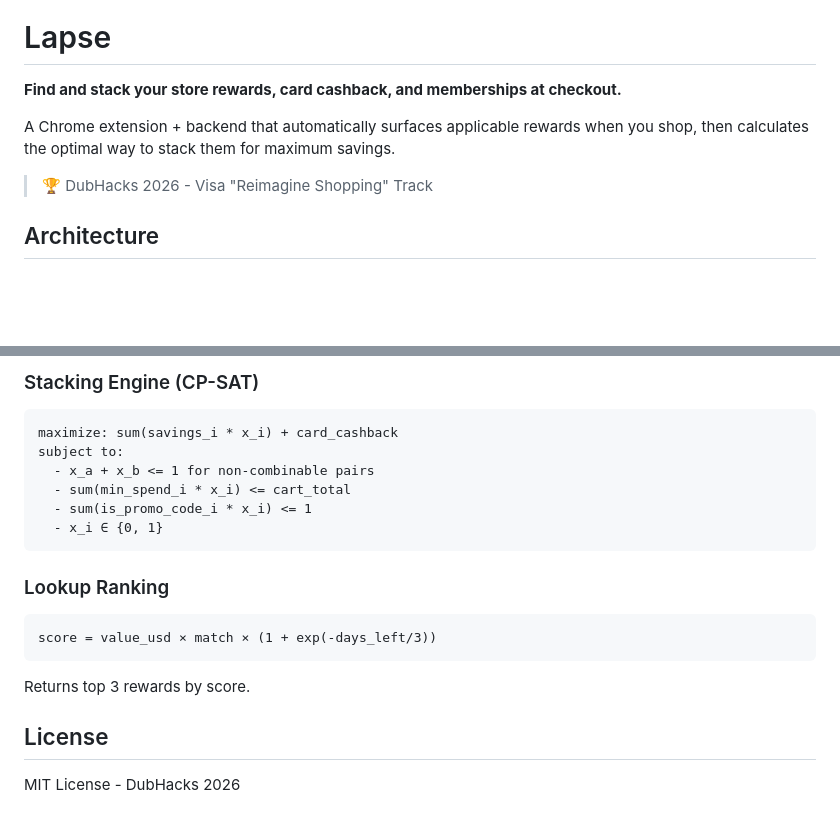
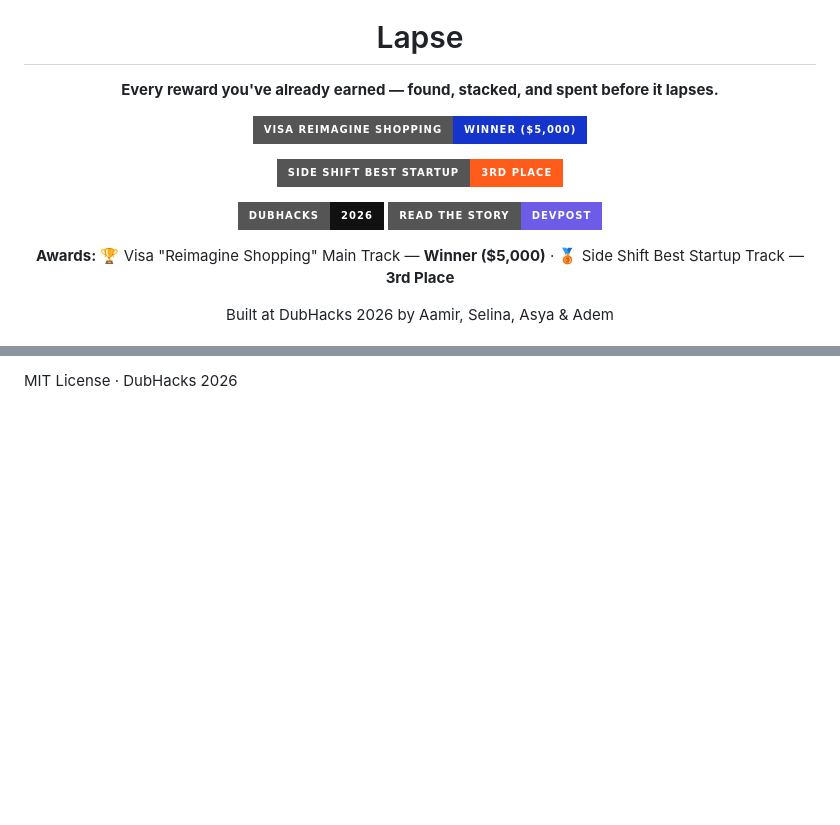
Before and after one commit to asyaafv/DubHacks26, a Markdown page: README.md, 2 parts joined by grey strips. Rendered like a GitHub page; badges without logos; blank space fills up the shorter version.

````diff
--- a/README.md
+++ b/README.md
@@ -1,10 +4,19 @@
 # Lapse
 
-**Find and stack your store rewards, card cashback, and memberships at checkout.**
+**Every reward you've already earned — found, stacked, and spent before it lapses.**
 
-A Chrome extension + backend that automatically surfaces applicable rewards when you shop, then calculates the optimal way to stack them for maximum savings.
+<p>
+  <img src="https://img.shields.io/badge/VISA%20REIMAGINE%20SHOPPING-WINNER%20(%245%2C000)-1434CB?style=for-the-badge&labelColor=555555" alt="Visa Reimagine Shopping — Winner ($5,000)" />
+</p>
+<p>
+  <img src="https://img.shields.io/badge/SIDE%20SHIFT%20BEST%20STARTUP-3RD%20PLACE-FF5B1A?style=for-the-badge&labelColor=555555" alt="Side Shift Best Startup — 3rd Place" />
+</p>
+<p>
+  <a href="https://dubhacks-2026.devpost.com/"><img src="https://img.shields.io/badge/DUBHACKS-2026-111111?style=for-the-badge&labelColor=555555" alt="DubHacks 2026" /></a>
+  <a href="https://devpost.com/software/vouch-ld4voh"><img src="https://img.shields.io/badge/READ%20THE%20STORY-DEVPOST-6C5CE7?style=for-the-badge&labelColor=555555" alt="Read the story on Devpost" /></a>
+</p>
 
-> 🏆 DubHacks 2026 - Visa "Reimagine Shopping" Track
+**Awards:** 🏆 Visa "Reimagine Shopping" Main Track — **Winner ($5,000)** · 🥉 Side Shift Best Startup Track — **3rd Place**
 
-## Architecture
+Built at DubHacks 2026 by Aamir, Selina, Asya & Adem
 
@@ -183,22 +124 @@ Demo data is pre-loaded for immediate frontend integration:
-### Stacking Engine (CP-SAT)
-
-```
-maximize: sum(savings_i * x_i) + card_cashback
-subject to:
-  - x_a + x_b <= 1 for non-combinable pairs
-  - sum(min_spend_i * x_i) <= cart_total
-  - sum(is_promo_code_i * x_i) <= 1
-  - x_i ∈ {0, 1}
-```
-
-### Lookup Ranking
-
-```
-score = value_usd × match × (1 + exp(-days_left/3))
-```
-
-Returns top 3 rewards by score.
-
-## License
-
-MIT License - DubHacks 2026
+MIT License · DubHacks 2026
````
Also changed, not shown: other parts of README.md (+81 -149 lines).
